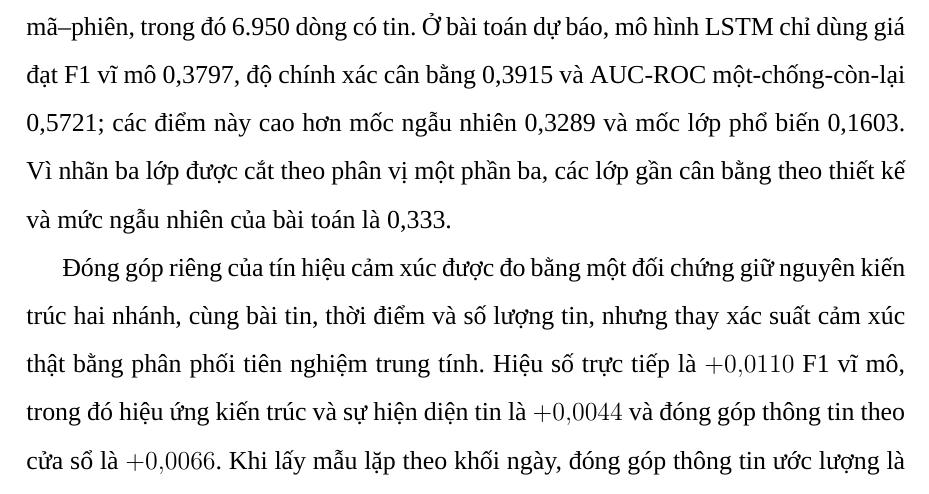
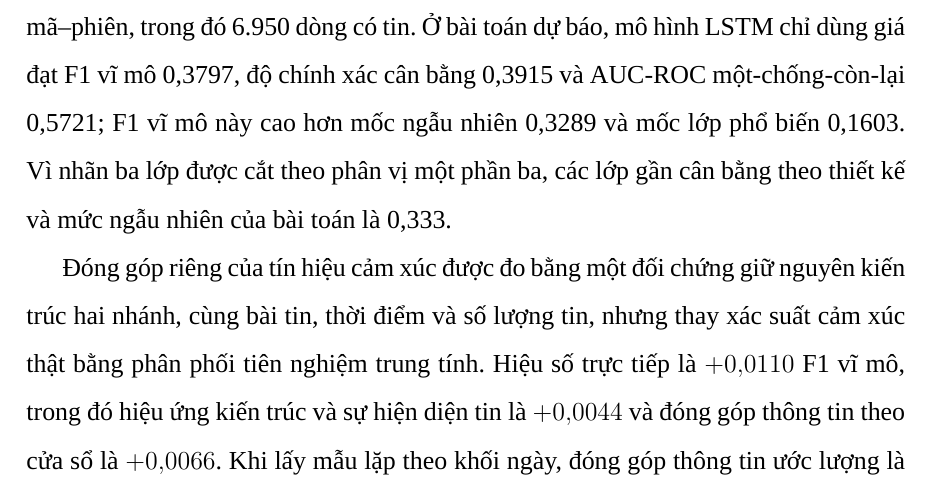
Before and after one commit to nphuoctho/stock-trend-forecasting, a LaTeX thesis (docs/thesis-latex/BaoCaoDATN_full.tex, which reads docs/thesis-latex/frontmatter/05-tom-tat.tex): part of page 16 of 114, cut so that both start at the same text. Compiled offline with XeLaTeX; a missing font is replaced by an installed copy or a similar font.

Commit message:
docs(thesis): clarify baseline metric comparison

```diff
--- a/docs/thesis-latex/frontmatter/05-tom-tat.tex
+++ b/docs/thesis-latex/frontmatter/05-tom-tat.tex
@@ -62,10 +62,10 @@ Sau khi khóa cấu hình, một điểm kiểm triển khai được tinh chỉ
 nhãn với năm epoch cố định và chấm lại 12.624 liên kết tin--mã. Có 12.613 liên kết được
 neo vào phiên giao dịch; 11 liên kết bị loại. Bảng dự báo gồm 14.990 dòng mã--phiên, trong
 đó 6.950 dòng có tin. Ở bài toán dự báo, mô hình LSTM chỉ dùng giá đạt F1 vĩ mô
-0,3797, độ chính xác cân bằng 0,3915 và AUC-ROC một-chống-còn-lại 0,5721; các
-điểm này cao hơn mốc ngẫu nhiên 0,3289 và mốc lớp phổ biến 0,1603. Vì nhãn ba
-lớp được cắt theo phân vị một phần ba, các lớp gần cân bằng theo thiết kế và mức
-ngẫu nhiên của bài toán là 0,333.
+0,3797, độ chính xác cân bằng 0,3915 và AUC-ROC một-chống-còn-lại 0,5721; F1 vĩ
+mô này cao hơn mốc ngẫu nhiên 0,3289 và mốc lớp phổ biến 0,1603. Vì nhãn ba lớp
+được cắt theo phân vị một phần ba, các lớp gần cân bằng theo thiết kế và mức ngẫu
+nhiên của bài toán là 0,333.
 
 Đóng góp riêng của tín hiệu cảm xúc được đo bằng một đối chứng giữ nguyên kiến
 trúc hai nhánh, cùng bài tin, thời điểm và số lượng tin, nhưng thay xác suất cảm
```
